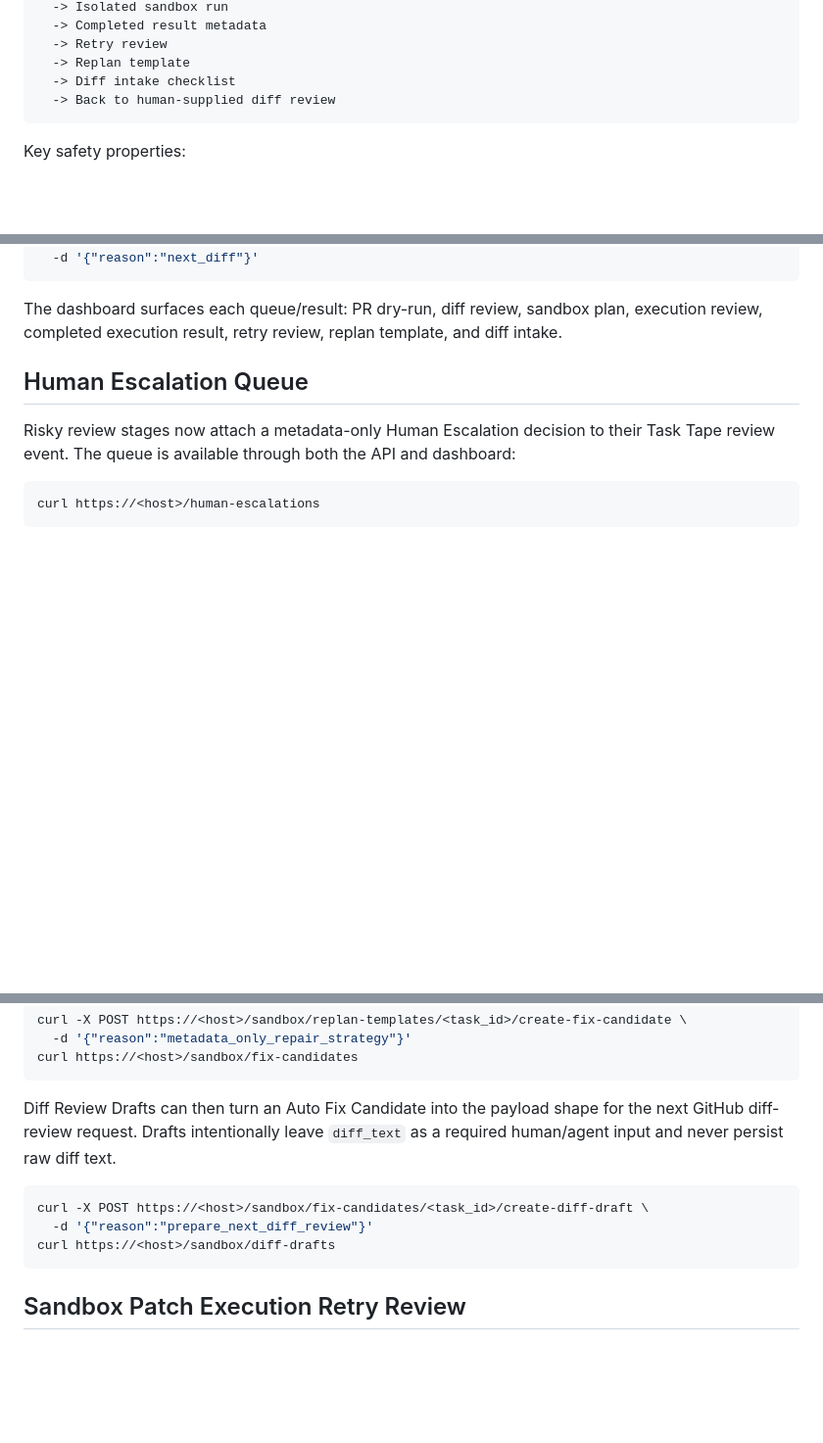
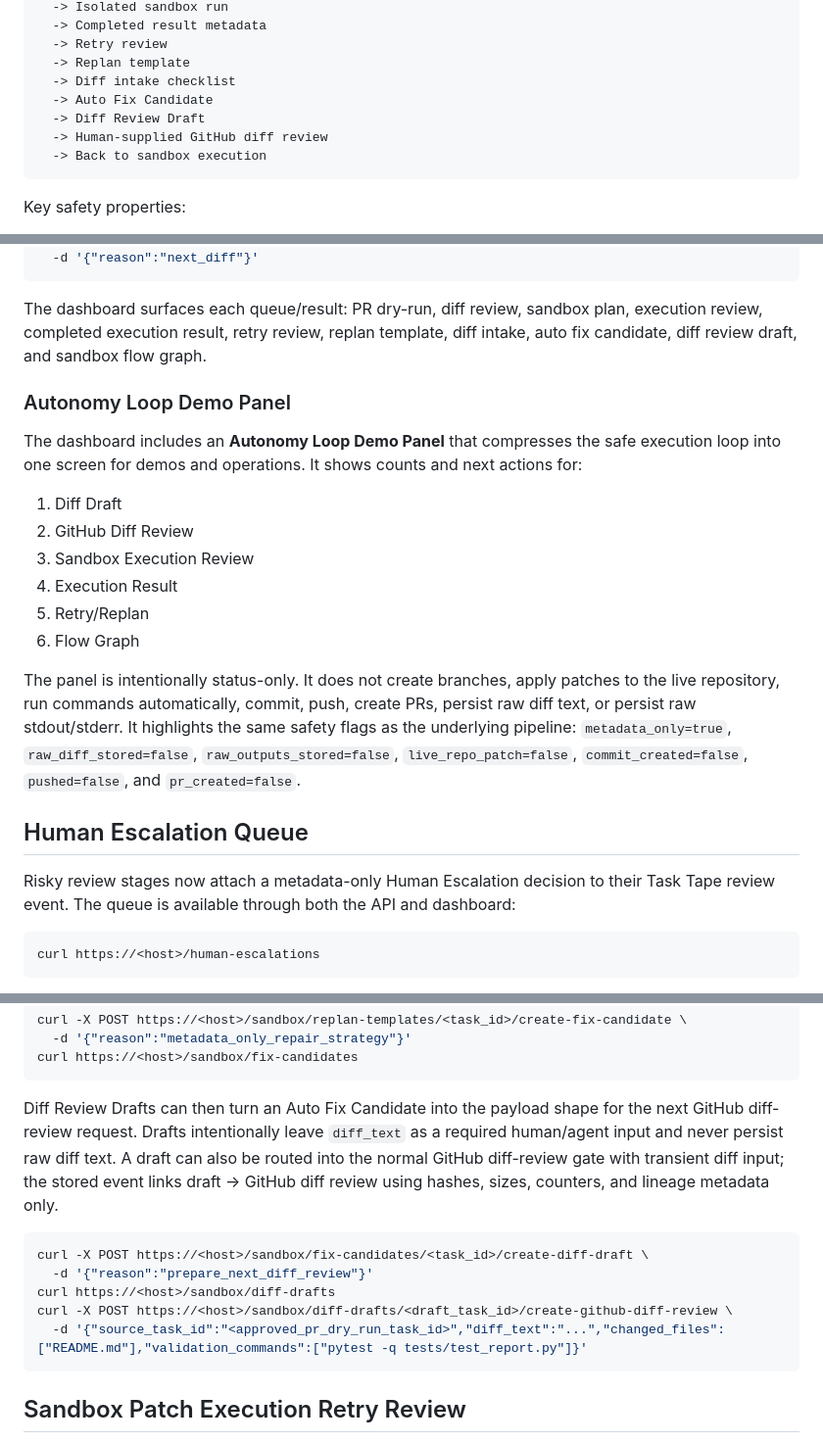
Before and after one commit to kagioneko-emi/cpos-engine-zero, a Markdown page: README.md, 3 parts joined by grey strips. Shown at 98% size. GitHub-like rendering; blank space fills up the shorter version.

Commit message:
Document autonomy loop demo panel

````diff
--- a/README.md
+++ b/README.md
@@ -88,7 +88,10 @@ GitHub PR dry-run
   -> Retry review
   -> Replan template
   -> Diff intake checklist
-  -> Back to human-supplied diff review
+  -> Auto Fix Candidate
+  -> Diff Review Draft
+  -> Human-supplied GitHub diff review
+  -> Back to sandbox execution
 ```
 
 Key safety properties:
@@ -121,8 +124,28 @@ curl -X POST https://<host>/sandbox/replan-templates/<replan_task_id>/create-dif
 ```
 
 The dashboard surfaces each queue/result: PR dry-run, diff review, sandbox plan,
-execution review, completed execution result, retry review, replan template, and
-diff intake.
+execution review, completed execution result, retry review, replan template, diff
+intake, auto fix candidate, diff review draft, and sandbox flow graph.
+
+### Autonomy Loop Demo Panel
+
+The dashboard includes an **Autonomy Loop Demo Panel** that compresses the safe
+execution loop into one screen for demos and operations. It shows counts and next
+actions for:
+
+1. Diff Draft
+2. GitHub Diff Review
+3. Sandbox Execution Review
+4. Execution Result
+5. Retry/Replan
+6. Flow Graph
+
+The panel is intentionally status-only. It does not create branches, apply
+patches to the live repository, run commands automatically, commit, push, create
+PRs, persist raw diff text, or persist raw stdout/stderr. It highlights the same
+safety flags as the underlying pipeline: `metadata_only=true`,
+`raw_diff_stored=false`, `raw_outputs_stored=false`, `live_repo_patch=false`,
+`commit_created=false`, `pushed=false`, and `pr_created=false`.
 
 ## Human Escalation Queue
 
@@ -927,12 +950,17 @@ curl https://<host>/sandbox/fix-candidates
 
 Diff Review Drafts can then turn an Auto Fix Candidate into the payload shape for
 the next GitHub diff-review request. Drafts intentionally leave `diff_text` as a
-required human/agent input and never persist raw diff text.
+required human/agent input and never persist raw diff text. A draft can also be
+routed into the normal GitHub diff-review gate with transient diff input; the
+stored event links draft -> GitHub diff review using hashes, sizes, counters, and
+lineage metadata only.
 
 ```bash
 curl -X POST https://<host>/sandbox/fix-candidates/<task_id>/create-diff-draft \
   -d '{"reason":"prepare_next_diff_review"}'
 curl https://<host>/sandbox/diff-drafts
+curl -X POST https://<host>/sandbox/diff-drafts/<draft_task_id>/create-github-diff-review \
+  -d '{"source_task_id":"<approved_pr_dry_run_task_id>","diff_text":"...","changed_files":["README.md"],"validation_commands":["pytest -q tests/test_report.py"]}'
 ```
 
 
````
